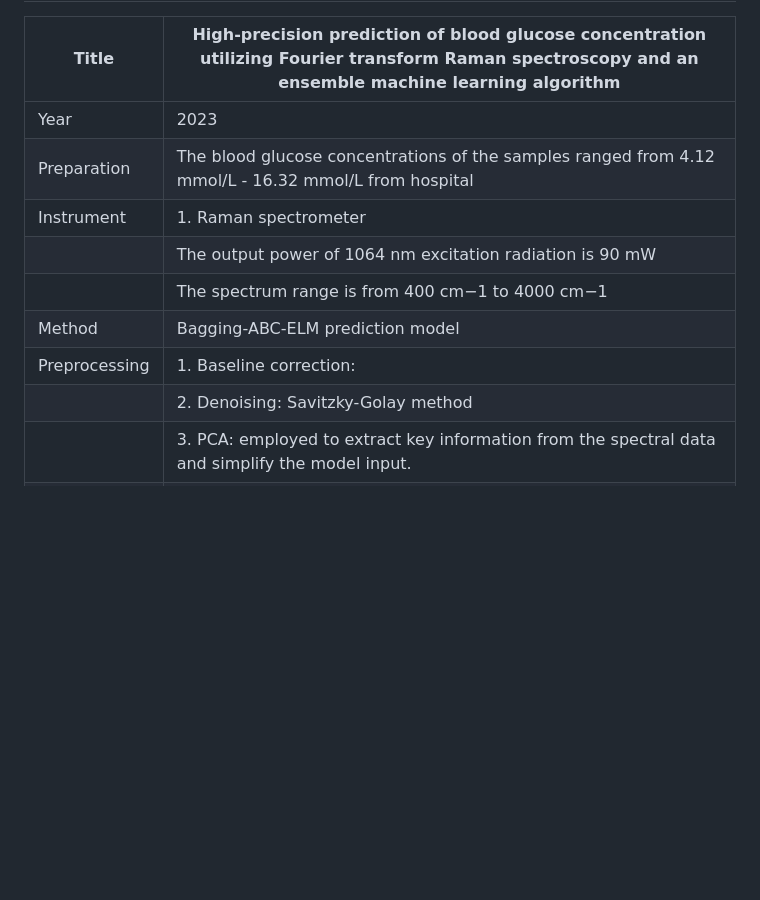
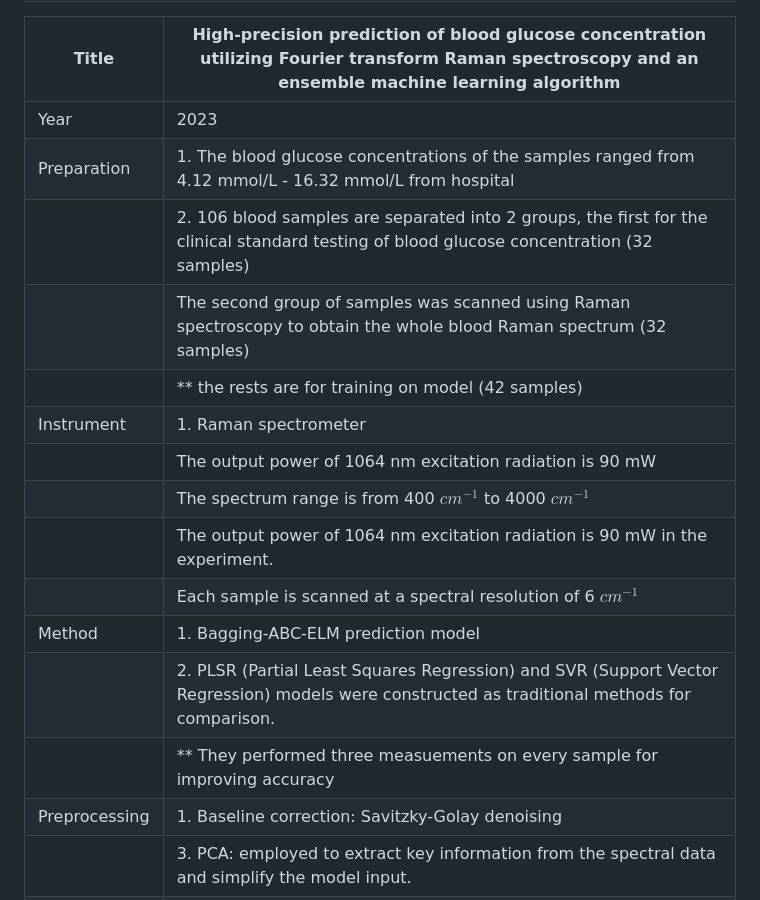
Before and after one commit to fizzyf0xy/Raman, a Markdown page: review literature.md, the part around the change. Rendered like a GitHub page; blank space fills up the shorter version.

```diff
--- a/review literature.md
+++ b/review literature.md
@@ -111,13 +111,19 @@ Please see the table below for a summary of all the sources I read.
 |Title|High-precision prediction of blood glucose concentration utilizing Fourier transform Raman spectroscopy and an ensemble machine learning algorithm|
 |------|-----|
 |Year|2023|
-|Preparation|The blood glucose concentrations of the samples ranged from 4.12 mmol/L - 16.32 mmol/L from hospital|
+|Preparation|1. The blood glucose concentrations of the samples ranged from 4.12 mmol/L - 16.32 mmol/L from hospital|
+|      |2. 106 blood samples are separated into 2 groups, the first for the clinical standard testing of blood glucose concentration (32 samples)|
+|      |The second group of samples was scanned using Raman spectroscopy to obtain the whole blood Raman spectrum (32 samples)|
+|      |** the rests are for training on model (42 samples)|
 |Instrument|1. Raman spectrometer|
 |      |The output power of 1064 nm excitation radiation is 90 mW |
-|      |The spectrum range is from 400 cm−1 to 4000 cm−1 |
-|Method|Bagging-ABC-ELM prediction model|
-|Preprocessing|1. Baseline correction:|
-|      |2. Denoising: Savitzky-Golay method|
+|      |The spectrum range is from 400 $cm^{−1}$ to 4000 $cm^{−1}$ |
+|      |The output power of 1064 nm excitation radiation is 90 mW in the experiment.|
+|      |Each sample is scanned at a spectral resolution of 6 $cm^{-1}$|
+|Method|1. Bagging-ABC-ELM prediction model|
+|      |2. PLSR (Partial Least Squares Regression) and SVR (Support Vector Regression) models were constructed as traditional methods for comparison.|
+|      |** They performed three measuements on every sample for improving accuracy|
+|Preprocessing|1. Baseline correction: Savitzky-Golay denoising|
 |      |3. PCA: employed to extract key information from the spectral data and simplify the model input.|
 |      |** A total of 24 principal components were selected to represent the original spectral data.|
 |Results|The mean values of $R^2$ and RMSEP for the proposed model were 0.9928 and 0.1928|
```
